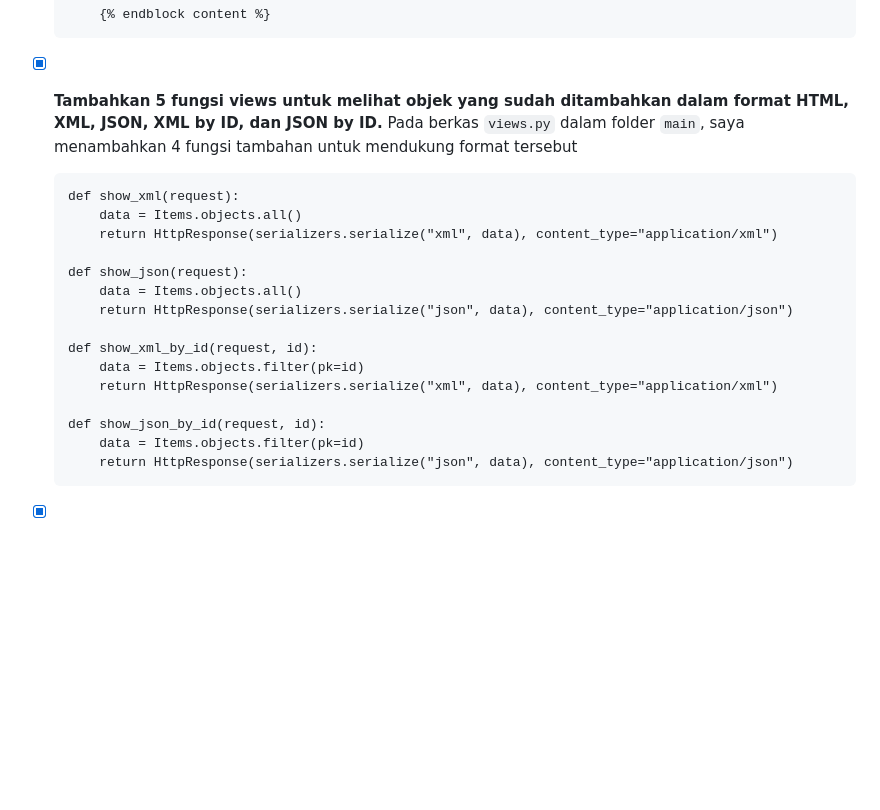
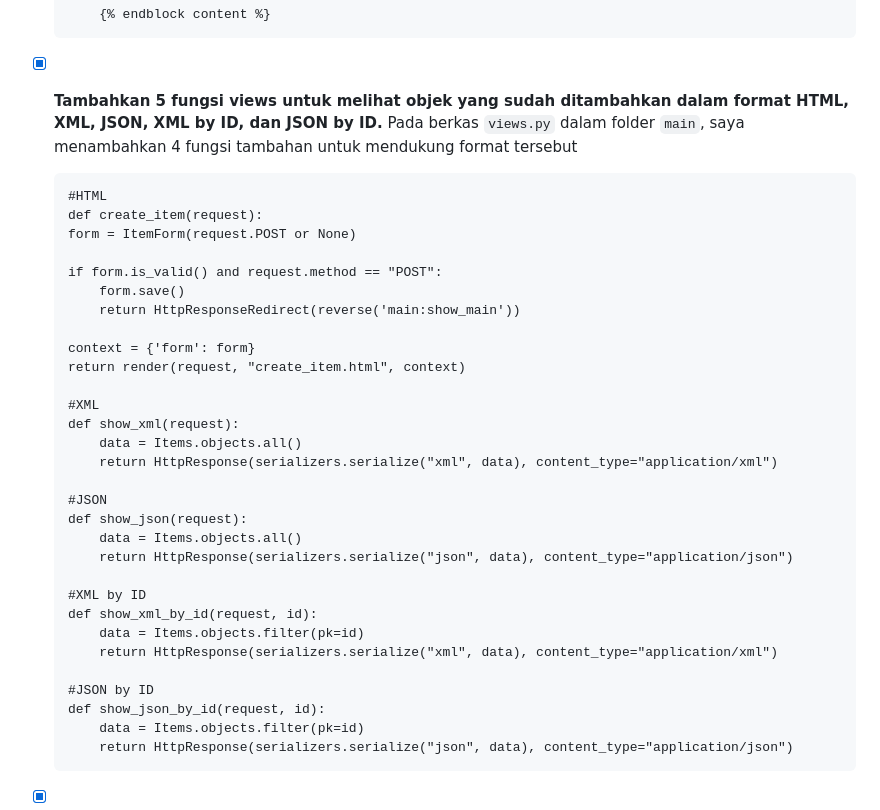
Before and after one commit to striveries/foodstock, a Markdown page: README.md, the part around the change. GitHub-like rendering; blank space fills up the shorter version.

Commit message:
finalizing readme

````diff
--- a/README.md
+++ b/README.md
@@ -349,18 +349,33 @@ Setelah itu, saya menambahkan `'DIRS': [BASE_DIR / 'templates'],` pada `TEMPLATE
 - [x] **Tambahkan 5 fungsi views untuk melihat objek yang sudah ditambahkan dalam format HTML, XML, JSON, XML by ID, dan JSON by ID.**
     Pada berkas `views.py` dalam folder `main`, saya menambahkan 4 fungsi tambahan untuk mendukung format tersebut
     ```
+    #HTML
+    def create_item(request):
+    form = ItemForm(request.POST or None)
+
+    if form.is_valid() and request.method == "POST":
+        form.save()
+        return HttpResponseRedirect(reverse('main:show_main'))
+
+    context = {'form': form}
+    return render(request, "create_item.html", context)
+
+    #XML
     def show_xml(request):
         data = Items.objects.all()
         return HttpResponse(serializers.serialize("xml", data), content_type="application/xml")
 
+    #JSON
     def show_json(request):
         data = Items.objects.all()
         return HttpResponse(serializers.serialize("json", data), content_type="application/json")
 
+    #XML by ID
     def show_xml_by_id(request, id):
         data = Items.objects.filter(pk=id)
         return HttpResponse(serializers.serialize("xml", data), content_type="application/xml")
 
+    #JSON by ID
     def show_json_by_id(request, id):
         data = Items.objects.filter(pk=id)
         return HttpResponse(serializers.serialize("json", data), content_type="application/json")
````
